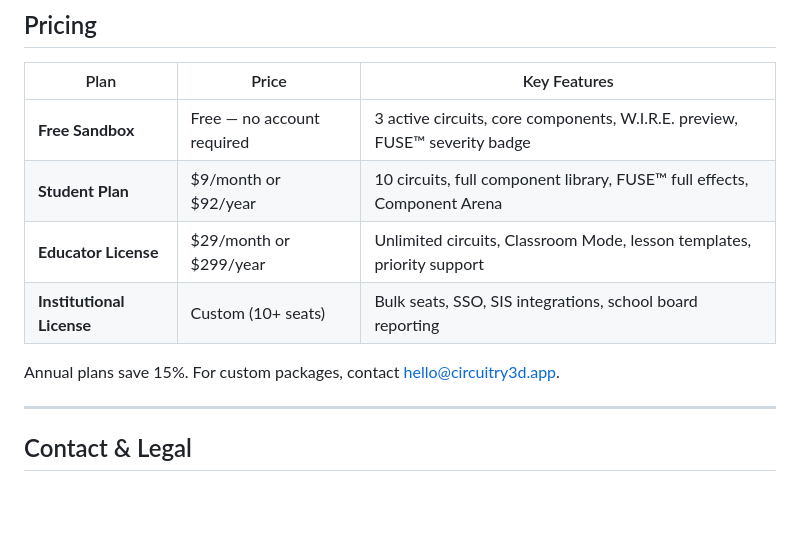
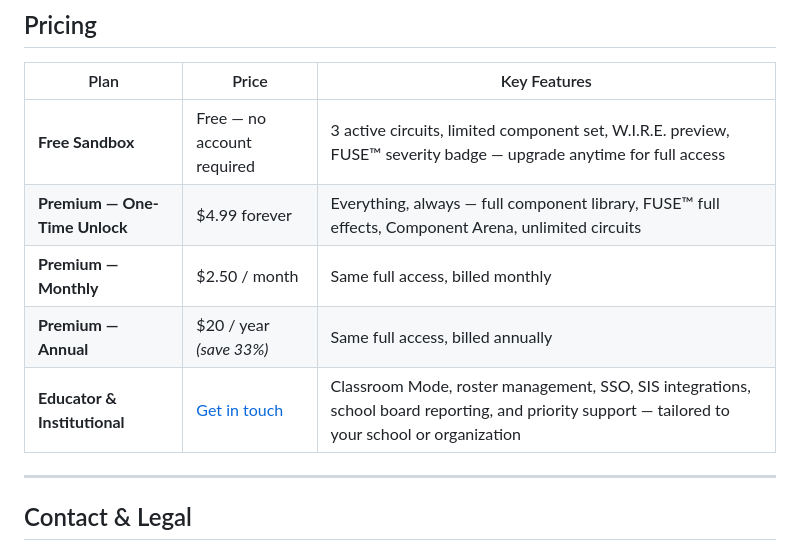
Before and after one commit to Mitchelllorin/CircuiTry3d---Site, a Markdown page: README.md, the part around the change. GitHub-like rendering; blank space fills up the shorter version.

Commit message:
Update README pricing: free sandbox clarified as limited, premium unlocks everything
Agent-Logs-Url: https://github.com/Mitchelllorin/CircuiTry3d---Site/sessions/5de28813-7738-4e6d-964c-bee7f517de0f

Co-authored-by: Mitchelllorin <188792227+Mitchelllorin@users.noreply.github.com>

```diff
--- a/README.md
+++ b/README.md
@@ -79,12 +79,11 @@ Visual effects include: *char, melt, arc, burst, blowout, vent, glow, smoke*. Su
 
 | Plan | Price | Key Features |
 |---|---|---|
-| **Free Sandbox** | Free — no account required | 3 active circuits, core components, W.I.R.E. preview, FUSE™ severity badge |
-| **Student Plan** | $9/month or $92/year | 10 circuits, full component library, FUSE™ full effects, Component Arena |
-| **Educator License** | $29/month or $299/year | Unlimited circuits, Classroom Mode, lesson templates, priority support |
-| **Institutional License** | Custom (10+ seats) | Bulk seats, SSO, SIS integrations, school board reporting |
-
-Annual plans save 15%. For custom packages, contact [hello@circuitry3d.app](mailto:hello@circuitry3d.app).
+| **Free Sandbox** | Free — no account required | 3 active circuits, limited component set, W.I.R.E. preview, FUSE™ severity badge — upgrade anytime for full access |
+| **Premium — One-Time Unlock** | $4.99 forever | Everything, always — full component library, FUSE™ full effects, Component Arena, unlimited circuits |
+| **Premium — Monthly** | $2.50 / month | Same full access, billed monthly |
+| **Premium — Annual** | $20 / year *(save 33%)* | Same full access, billed annually |
+| **Educator & Institutional** | [Get in touch](mailto:hello@circuitry3d.app) | Classroom Mode, roster management, SSO, SIS integrations, school board reporting, and priority support — tailored to your school or organization |
 
 ---
 
```
